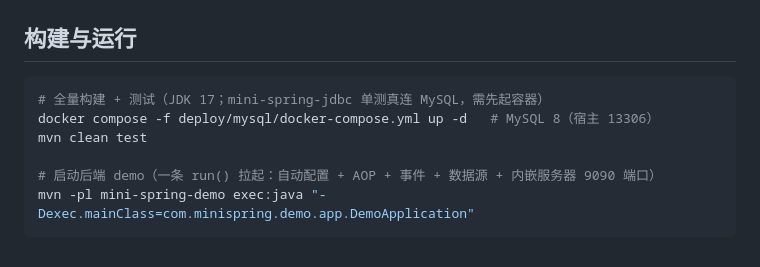
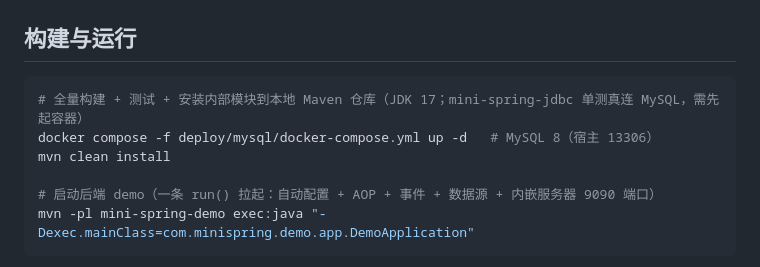
Before and after one commit to NoctilumeDev/MiniSpringBoot, a Markdown page: README.md, the part around the change. Drawn GitHub-style.

Commit message:
docs: install sibling modules before launching the demo (#34)
Co-authored-by: NoctilumeDev <263493638+NoctilumeDev@users.noreply.github.com>

````diff
--- a/README.md
+++ b/README.md
@@ -178,9 +178,9 @@ MiniSpringBoot
 ## 构建与运行
 
 ```bash
-# 全量构建 + 测试（JDK 17；mini-spring-jdbc 单测真连 MySQL，需先起容器）
+# 全量构建 + 测试 + 安装内部模块到本地 Maven 仓库（JDK 17；mini-spring-jdbc 单测真连 MySQL，需先起容器）
 docker compose -f deploy/mysql/docker-compose.yml up -d   # MySQL 8（宿主 13306）
-mvn clean test
+mvn clean install
 
 # 启动后端 demo（一条 run() 拉起：自动配置 + AOP + 事件 + 数据源 + 内嵌服务器 9090 端口）
 mvn -pl mini-spring-demo exec:java "-Dexec.mainClass=com.minispring.demo.app.DemoApplication"
````
